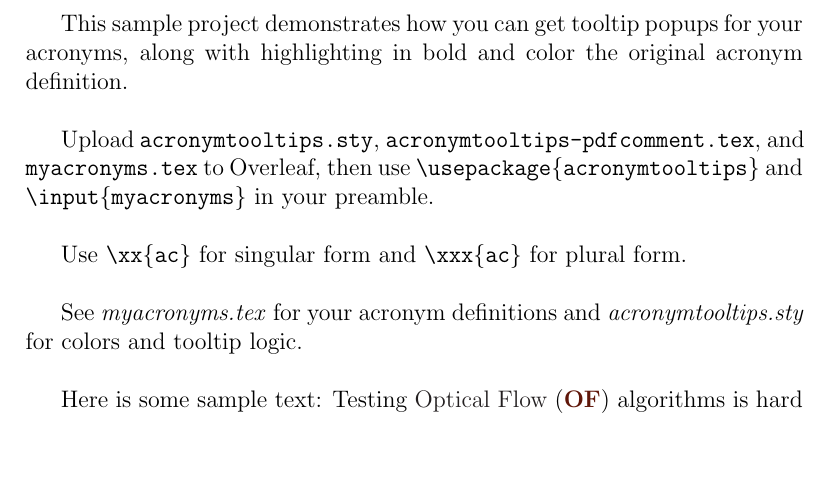
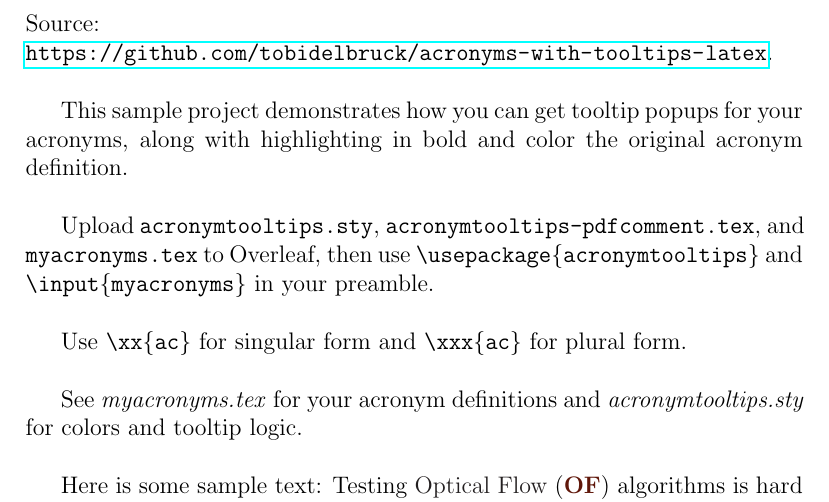
Before and after one commit to tobidelbruck/acronyms-with-tooltips-latex, a LaTeX document (main.tex): part of the page, cut at the place of the change, the shorter picture padded with empty space. Compiled offline with pdfLaTeX.

Commit message:
add source link

```diff
--- a/main.tex
+++ b/main.tex
@@ -5,6 +5,9 @@
 \begin{document}
 
 \setlength{\parskip}{\baselineskip}%
+
+\noindent Source:\\
+\url{https://github.com/tobidelbruck/acronyms-with-tooltips-latex}.
 
 This sample project demonstrates how you can get tooltip popups for your acronyms, along with highlighting in bold and color the original acronym definition.
 
```
